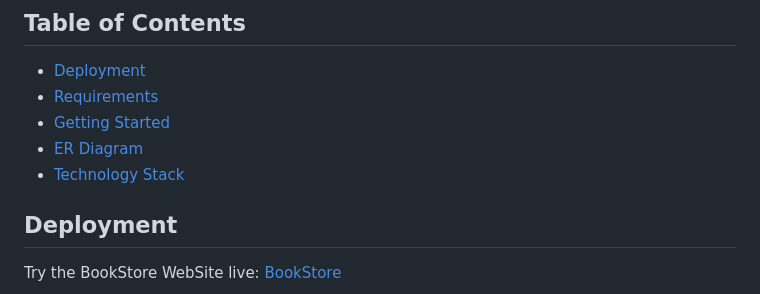
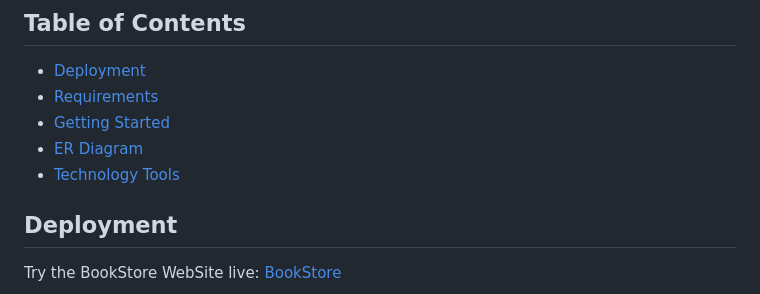
Before and after one commit to gamalgithue/BookStore, a Markdown page: README.md, the part around the change. Rendered like a GitHub page.

```diff
--- a/README.md
+++ b/README.md
@@ -12,7 +12,7 @@ The BookStore WebSite is a full-featured platform designed to provide users with
 * [Requirements](#requirements)
 * [Getting Started](#getting-started)
 * [ER Diagram](https://github.com/user-attachments/assets/b927bcee-5f7d-42bd-a369-c74c5a772a98)
-* [Technology Stack](#technology-tools)
+* [Technology Tools](#technology-tools)
 
 ## Deployment
 Try the BookStore WebSite live: [BookStore](https://bulkywebstore.runasp.net/)
```
